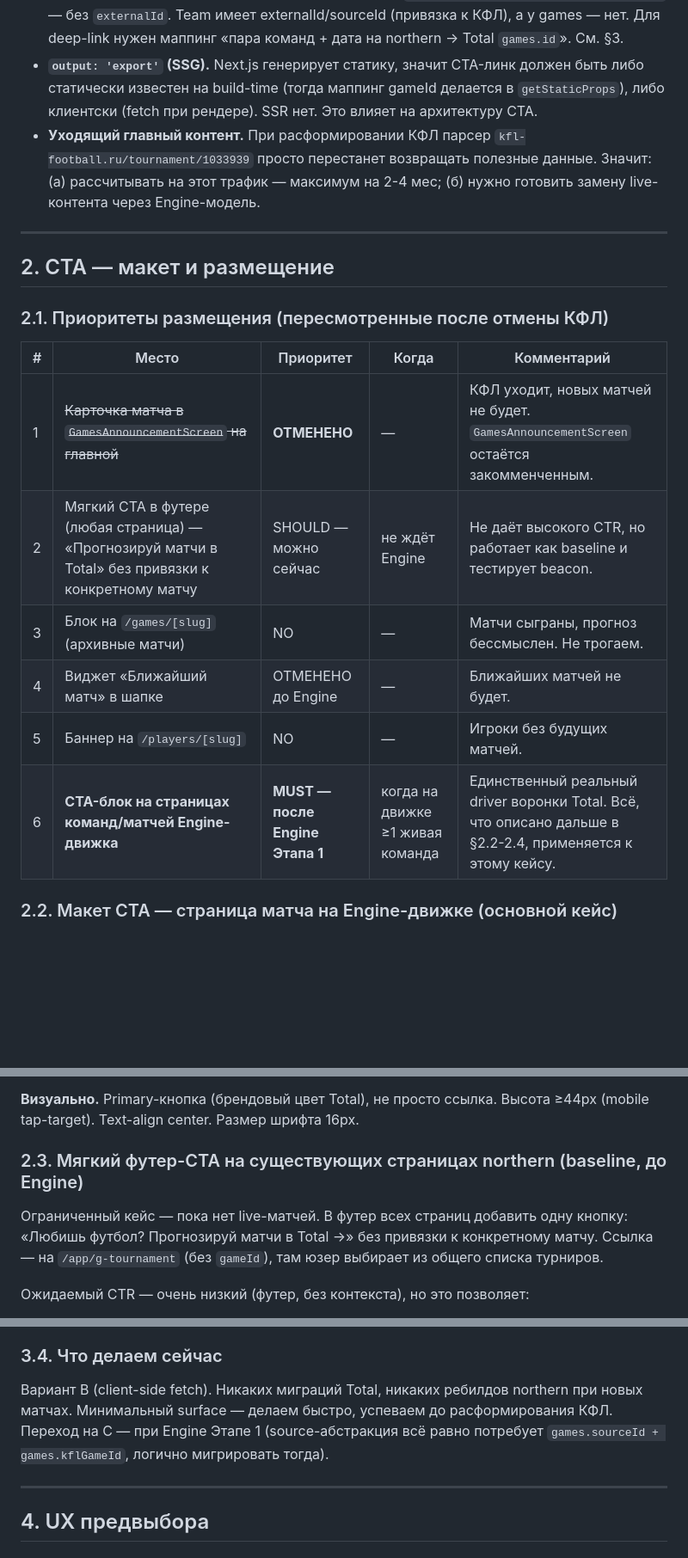
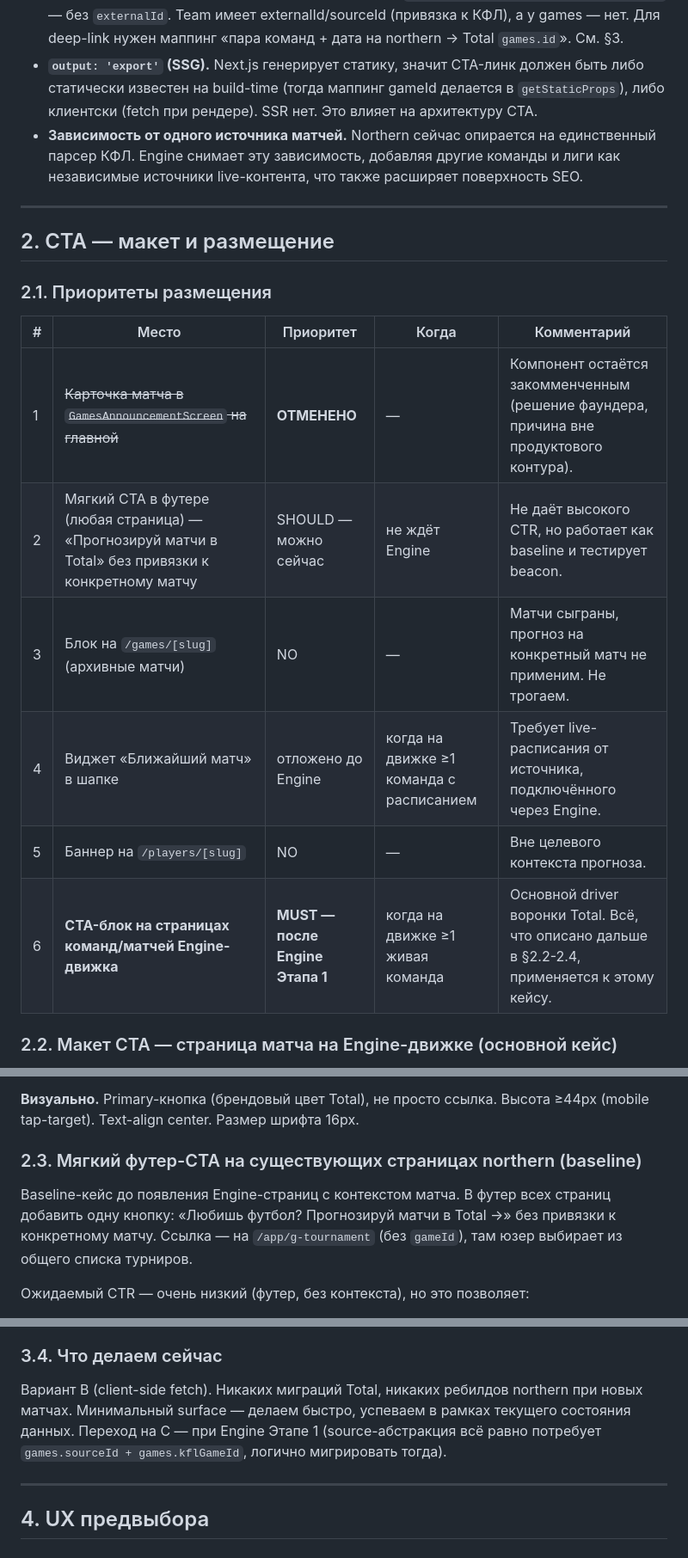
Before and after one commit to vinokurov-and/northern, a Markdown page: NORTHERN_ACQUISITION.md, 3 parts joined by grey strips. Shown at 86% size. Rendered like a GitHub page; blank space fills up the shorter version.

```diff
--- a/NORTHERN_ACQUISITION.md
+++ b/NORTHERN_ACQUISITION.md
@@ -62,22 +62,22 @@ Northern сегодня — витрина клуба «Северный» с р
 - **Локальный SQLite-games не синхронизирован с КФЛ-календарём.** На `/games/[slug]` — старые/вручную заведённые матчи (из мигрированного DatoCMS-контента, теперь в `/c/games-content`), а на главной — live-парсинг КФЛ. Две разные сущности. Это значит, что CTA на `/games/[slug]` будет показывать только post-factum матчи (с `pointHome/pointGuest`), что бесполезно для прогноза. **Главный источник live-матчей** — парсер КФЛ на главной, его и надо соединять с Total. И в Engine-перспективе (§1.5 `MONETIZATION.md`) — source-абстракция поглощает эту дихотомию.
 - **Нет маппинга northern↔Total gameId.** У Total в БД `games (id, datetime, home, guest, ...)` — без `externalId`. Team имеет externalId/sourceId (привязка к КФЛ), а у games — нет. Для deep-link нужен маппинг «пара команд + дата на northern → Total `games.id`». См. §3.
 - **`output: 'export'` (SSG).** Next.js генерирует статику, значит CTA-линк должен быть либо статически известен на build-time (тогда маппинг gameId делается в `getStaticProps`), либо клиентски (fetch при рендере). SSR нет. Это влияет на архитектуру CTA.
-- **Уходящий главный контент.** При расформировании КФЛ парсер `kfl-football.ru/tournament/1033939` просто перестанет возвращать полезные данные. Значит: (а) рассчитывать на этот трафик — максимум на 2-4 мес; (б) нужно готовить замену live-контента через Engine-модель.
+- **Зависимость от одного источника матчей.** Northern сейчас опирается на единственный парсер КФЛ. Engine снимает эту зависимость, добавляя другие команды и лиги как независимые источники live-контента, что также расширяет поверхность SEO.
 
 ---
 
 ## 2. CTA — макет и размещение
 
-### 2.1. Приоритеты размещения (пересмотренные после отмены КФЛ)
+### 2.1. Приоритеты размещения
 
 | # | Место | Приоритет | Когда | Комментарий |
 |---|---|---|---|---|
-| 1 | ~~Карточка матча в `GamesAnnouncementScreen` на главной~~ | **ОТМЕНЕНО** | — | КФЛ уходит, новых матчей не будет. `GamesAnnouncementScreen` остаётся закомменченным. |
+| 1 | ~~Карточка матча в `GamesAnnouncementScreen` на главной~~ | **ОТМЕНЕНО** | — | Компонент остаётся закомменченным (решение фаундера, причина вне продуктового контура). |
 | 2 | Мягкий CTA в футере (любая страница) — «Прогнозируй матчи в Total» без привязки к конкретному матчу | SHOULD — можно сейчас | не ждёт Engine | Не даёт высокого CTR, но работает как baseline и тестирует beacon. |
-| 3 | Блок на `/games/[slug]` (архивные матчи) | NO | — | Матчи сыграны, прогноз бессмыслен. Не трогаем. |
-| 4 | Виджет «Ближайший матч» в шапке | ОТМЕНЕНО до Engine | — | Ближайших матчей не будет. |
-| 5 | Баннер на `/players/[slug]` | NO | — | Игроки без будущих матчей. |
-| 6 | **CTA-блок на страницах команд/матчей Engine-движка** | **MUST — после Engine Этапа 1** | когда на движке ≥1 живая команда | Единственный реальный driver воронки Total. Всё, что описано дальше в §2.2-2.4, применяется к этому кейсу. |
+| 3 | Блок на `/games/[slug]` (архивные матчи) | NO | — | Матчи сыграны, прогноз на конкретный матч не применим. Не трогаем. |
+| 4 | Виджет «Ближайший матч» в шапке | отложено до Engine | когда на движке ≥1 команда с расписанием | Требует live-расписания от источника, подключённого через Engine. |
+| 5 | Баннер на `/players/[slug]` | NO | — | Вне целевого контекста прогноза. |
+| 6 | **CTA-блок на страницах команд/матчей Engine-движка** | **MUST — после Engine Этапа 1** | когда на движке ≥1 живая команда | Основной driver воронки Total. Всё, что описано дальше в §2.2-2.4, применяется к этому кейсу. |
 
 ### 2.2. Макет CTA — страница матча на Engine-движке (основной кейс)
 
@@ -97,9 +97,9 @@ Northern сегодня — витрина клуба «Северный» с р
 
 **Визуально.** Primary-кнопка (брендовый цвет Total), не просто ссылка. Высота ≥44px (mobile tap-target). Text-align center. Размер шрифта 16px.
 
-### 2.3. Мягкий футер-CTA на существующих страницах northern (baseline, до Engine)
+### 2.3. Мягкий футер-CTA на существующих страницах northern (baseline)
 
-Ограниченный кейс — пока нет live-матчей. В футер всех страниц добавить одну кнопку: «Любишь футбол? Прогнозируй матчи в Total →» без привязки к конкретному матчу. Ссылка — на `/app/g-tournament` (без `gameId`), там юзер выбирает из общего списка турниров.
+Baseline-кейс до появления Engine-страниц с контекстом матча. В футер всех страниц добавить одну кнопку: «Любишь футбол? Прогнозируй матчи в Total →» без привязки к конкретному матчу. Ссылка — на `/app/g-tournament` (без `gameId`), там юзер выбирает из общего списка турниров.
 
 Ожидаемый CTR — очень низкий (футер, без контекста), но это позволяет:
 - Протестировать beacon на реальных кликах.
@@ -157,7 +157,7 @@ Northern сегодня — витрина клуба «Северный» с р
 
 ### 3.4. Что делаем сейчас
 
-Вариант B (client-side fetch). Никаких миграций Total, никаких ребилдов northern при новых матчах. Минимальный surface — делаем быстро, успеваем до расформирования КФЛ. Переход на C — при Engine Этапе 1 (source-абстракция всё равно потребует `games.sourceId + games.kflGameId`, логично мигрировать тогда).
+Вариант B (client-side fetch). Никаких миграций Total, никаких ребилдов northern при новых матчах. Минимальный surface — делаем быстро, успеваем в рамках текущего состояния данных. Переход на C — при Engine Этапе 1 (source-абстракция всё равно потребует `games.sourceId + games.kflGameId`, логично мигрировать тогда).
 
 ---
 
```
Also changed, not shown: other parts of NORTHERN_ACQUISITION.md (+10 -10 lines).
